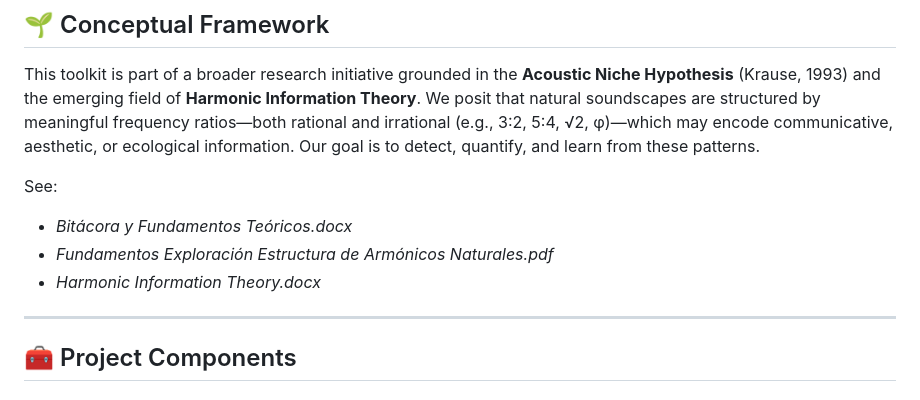
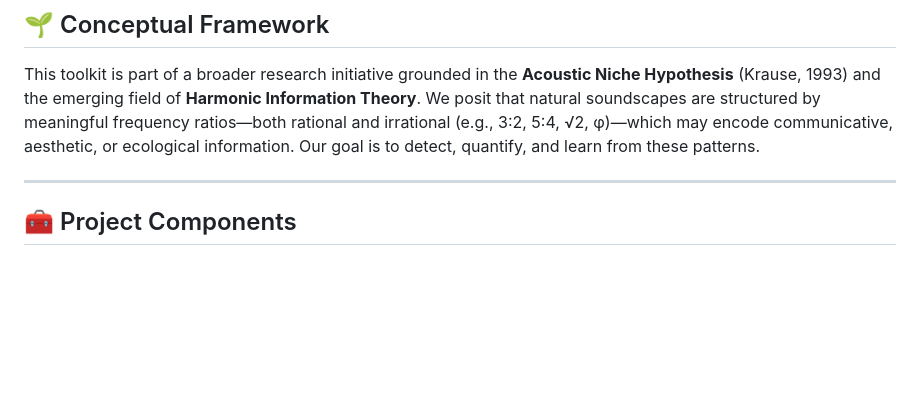
Before and after one commit to Mar-IA-no/Phideus, a Markdown page: readme.md, the part around the change. Rendered like a GitHub page; blank space fills up the shorter version.

Commit message:
Readme actualizado

```diff
--- a/readme.md
+++ b/readme.md
@@ -10,11 +10,6 @@ This toolkit is part of a broader research initiative grounded in the **Acoustic
 field of **Harmonic Information Theory**. We posit that natural soundscapes are structured by meaningful frequency ratios—both
 rational and irrational (e.g., 3:2, 5:4, √2, φ)—which may encode communicative, aesthetic, or ecological information. Our goal is to
 detect, quantify, and learn from these patterns.
-
-See:
-- *Bitácora y Fundamentos Teóricos.docx*
-- *Fundamentos Exploración Estructura de Armónicos Naturales.pdf*
-- *Harmonic Information Theory.docx*
 
 ---
 
```
